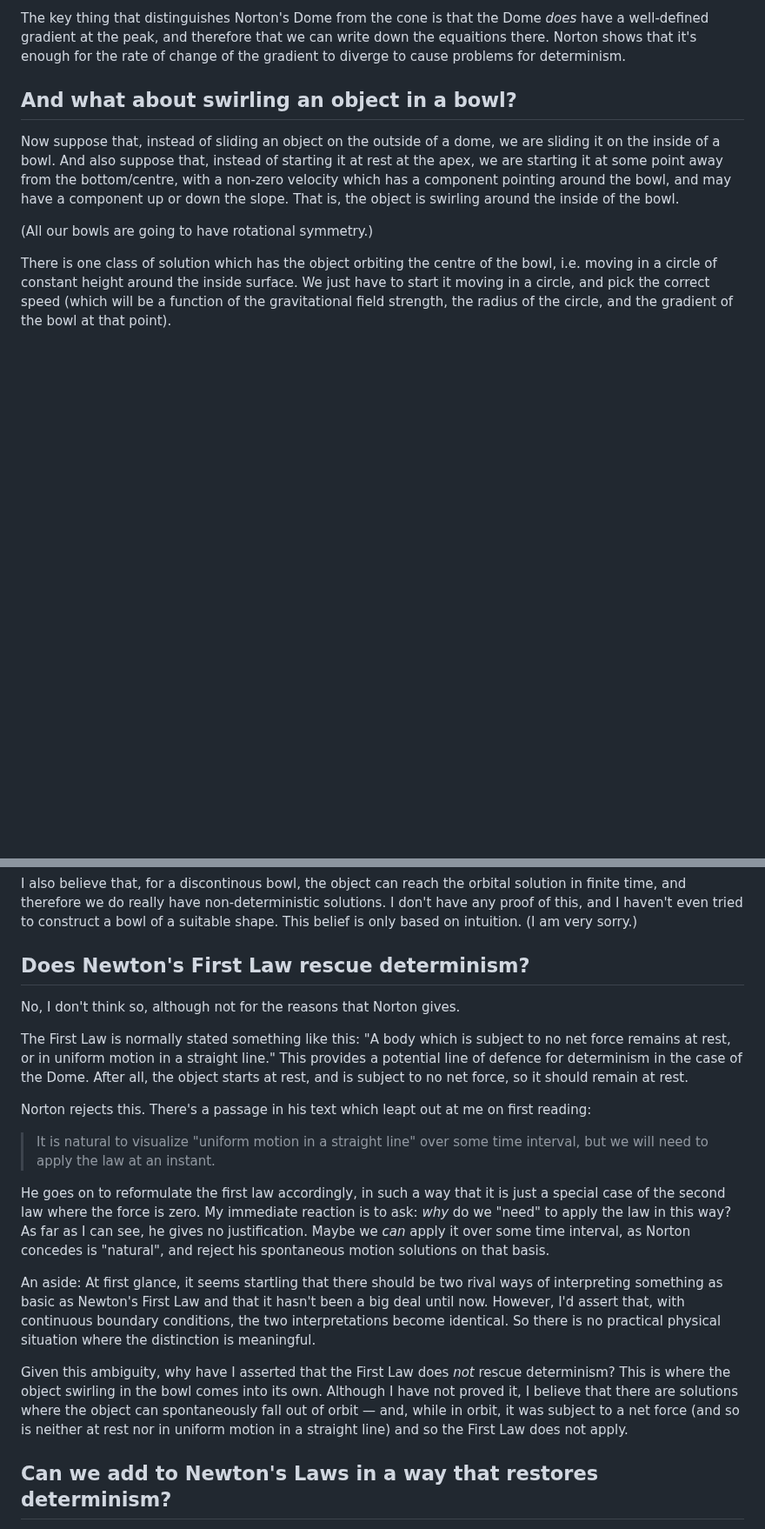
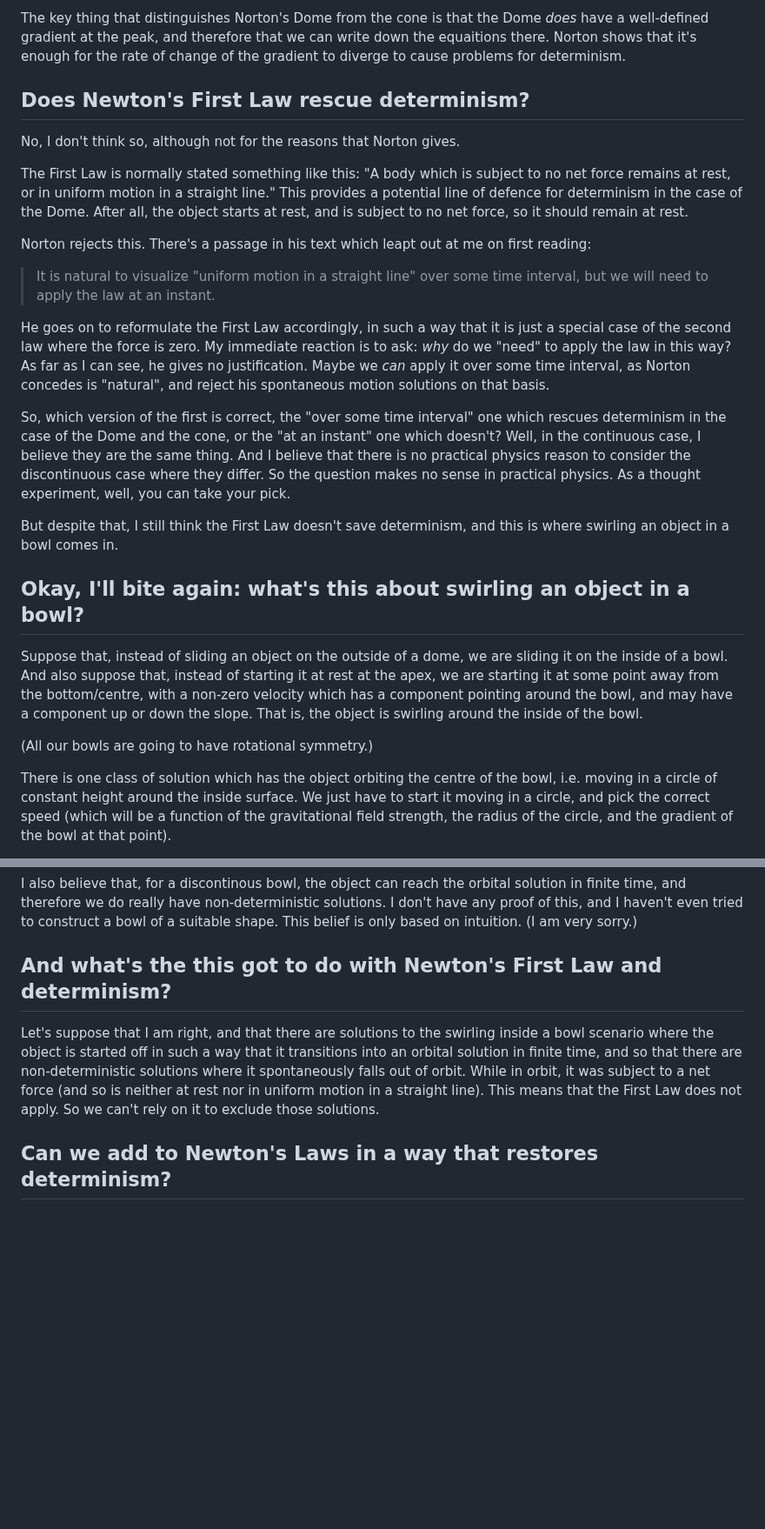
Before and after one commit to PeteGillin/pete-docs, a Markdown page: notes/norton.md, 2 parts joined by grey strips. Shown at 87% size. GitHub-like rendering; blank space fills up the shorter version.

Commit message:
Reorder stuff in norton.md

```diff
--- a/notes/norton.md
+++ b/notes/norton.md
@@ -68,9 +68,25 @@ This version of the thought experiment also has a significant disadvantage, howe
 
 The key thing that distinguishes Norton's Dome from the cone is that the Dome _does_ have a well-defined gradient at the peak, and therefore that we can write down the equaitions there. Norton shows that it's enough for the rate of change of the gradient to diverge to cause problems for determinism.
 
-## And what about swirling an object in a bowl?
+## Does Newton's First Law rescue determinism?
 
-Now suppose that, instead of sliding an object on the outside of a dome, we are sliding it on the inside of a bowl. And also suppose that, instead of starting it at rest at the apex, we are starting it at some point away from the bottom/centre, with a non-zero velocity which has a component pointing around the bowl, and may have a component up or down the slope. That is, the object is swirling around the inside of the bowl.
+No, I don't think so, although not for the reasons that Norton gives.
+
+The First Law is normally stated something like this: "A body which is subject to no net force remains at rest, or in uniform motion in a straight line." This provides a potential line of defence for determinism in the case of the Dome. After all, the object starts at rest, and is subject to no net force, so it should remain at rest.
+
+Norton rejects this. There's a passage in his text which leapt out at me on first reading:
+
+> It is natural to visualize "uniform motion in a straight line" over some time interval, but we will need to apply the law at an instant.
+
+He goes on to reformulate the First Law accordingly, in such a way that it is just a special case of the second law where the force is zero. My immediate reaction is to ask: _why_ do we "need" to apply the law in this way? As far as I can see, he gives no justification. Maybe we _can_ apply it over some time interval, as Norton concedes is "natural", and reject his spontaneous motion solutions on that basis.
+
+So, which version of the first is correct, the "over some time interval" one which rescues determinism in the case of the Dome and the cone, or the "at an instant" one which doesn't? Well, in the continuous case, I believe they are the same thing. And I believe that there is no practical physics reason to consider the discontinuous case where they differ. So the question makes no sense in practical physics. As a thought experiment, well, you can take your pick.
+
+But despite that, I still think the First Law doesn't save determinism, and this is where swirling an object in a bowl comes in.
+
+## Okay, I'll bite again: what's this about swirling an object in a bowl?
+
+Suppose that, instead of sliding an object on the outside of a dome, we are sliding it on the inside of a bowl. And also suppose that, instead of starting it at rest at the apex, we are starting it at some point away from the bottom/centre, with a non-zero velocity which has a component pointing around the bowl, and may have a component up or down the slope. That is, the object is swirling around the inside of the bowl.
 
 (All our bowls are going to have rotational symmetry.)
 
@@ -84,21 +100,9 @@ I assert that, for a sufficiently continuous bowl, the object will only asymptot
 
 I also believe that, for a discontinous bowl, the object can reach the orbital solution in finite time, and therefore we do really have non-deterministic solutions. I don't have any proof of this, and I haven't even tried to construct a bowl of a suitable shape. This belief is only based on intuition. (I am very sorry.)
 
-## Does Newton's First Law rescue determinism?
+## And what's the this got to do with Newton's First Law and determinism?
 
-No, I don't think so, although not for the reasons that Norton gives.
-
-The First Law is normally stated something like this: "A body which is subject to no net force remains at rest, or in uniform motion in a straight line." This provides a potential line of defence for determinism in the case of the Dome. After all, the object starts at rest, and is subject to no net force, so it should remain at rest.
-
-Norton rejects this. There's a passage in his text which leapt out at me on first reading:
-
-> It is natural to visualize "uniform motion in a straight line" over some time interval, but we will need to apply the law at an instant.
-
-He goes on to reformulate the first law accordingly, in such a way that it is just a special case of the second law where the force is zero. My immediate reaction is to ask: _why_ do we "need" to apply the law in this way? As far as I can see, he gives no justification. Maybe we _can_ apply it over some time interval, as Norton concedes is "natural", and reject his spontaneous motion solutions on that basis.
-
-An aside: At first glance, it seems startling that there should be two rival ways of interpreting something as basic as Newton's First Law and that it hasn't been a big deal until now. However, I'd assert that, with continuous boundary conditions, the two interpretations become identical. So there is no practical physical situation where the distinction is meaningful.
-
-Given this ambiguity, why have I asserted that the First Law does _not_ rescue determinism? This is where the object swirling in the bowl comes into its own. Although I have not proved it, I believe that there are solutions where the object can spontaneously fall out of orbit — and, while in orbit, it was subject to a net force (and so is neither at rest nor in uniform motion in a straight line) and so the First Law does not apply.
+Let's suppose that I am right, and that there are solutions to the swirling inside a bowl scenario where the object is started off in such a way that it transitions into an orbital solution in finite time, and so that there are non-deterministic solutions where it spontaneously falls out of orbit. While in orbit, it was subject to a net force (and so is neither at rest nor in uniform motion in a straight line). This means that the First Law does not apply. So we can't rely on it to exclude those solutions.
 
 ## Can we add to Newton's Laws in a way that restores determinism?
 
```
